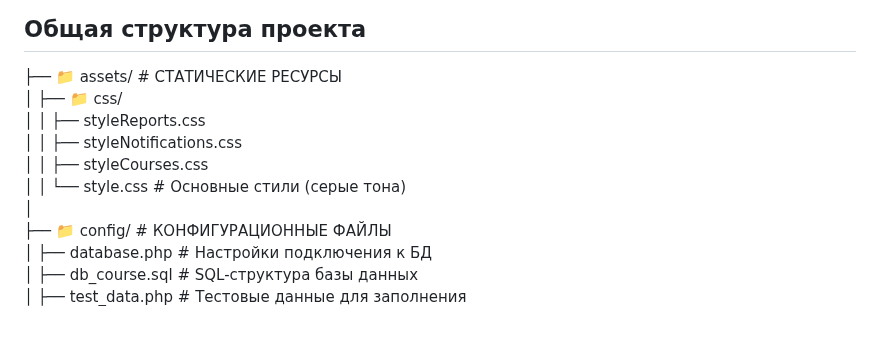
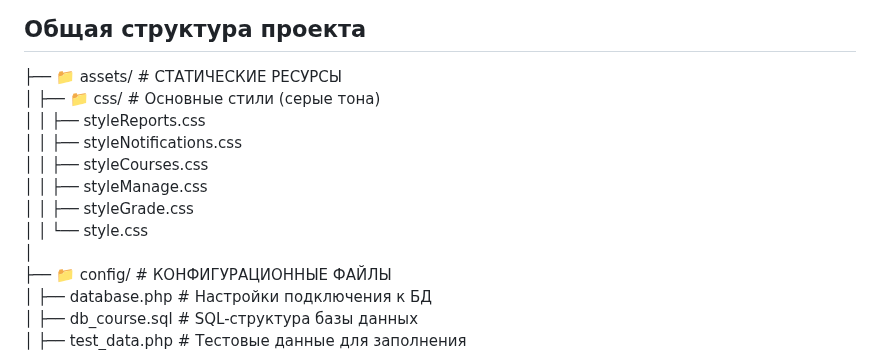
Before and after one commit to dextrinne/CourseManagement, a Markdown page: README.md, the part around the change. Drawn GitHub-style; blank space fills up the shorter version.

```diff
--- a/README.md
+++ b/README.md
@@ -3,11 +3,13 @@
 
 ## Общая структура проекта
 ├── 📁 assets/                            # СТАТИЧЕСКИЕ РЕСУРСЫ<br>
-│   ├── 📁 css/<br>
+│   ├── 📁 css/                           # Основные стили (серые тона)<br>
 │   │   ├── styleReports.css<br>
 │   │   ├── styleNotifications.css<br>
 │   │   ├── styleCourses.css<br>
-│   │   └── style.css                    # Основные стили (серые тона)<br>
+│   │   ├── styleManage.css<br>
+│   │   ├── styleGrade.css<br>
+│   │   └── style.css<br>
 │<br>
 ├── 📁 config/                          # КОНФИГУРАЦИОННЫЕ ФАЙЛЫ<br>
 │   ├── database.php                    # Настройки подключения к БД<br>
```
